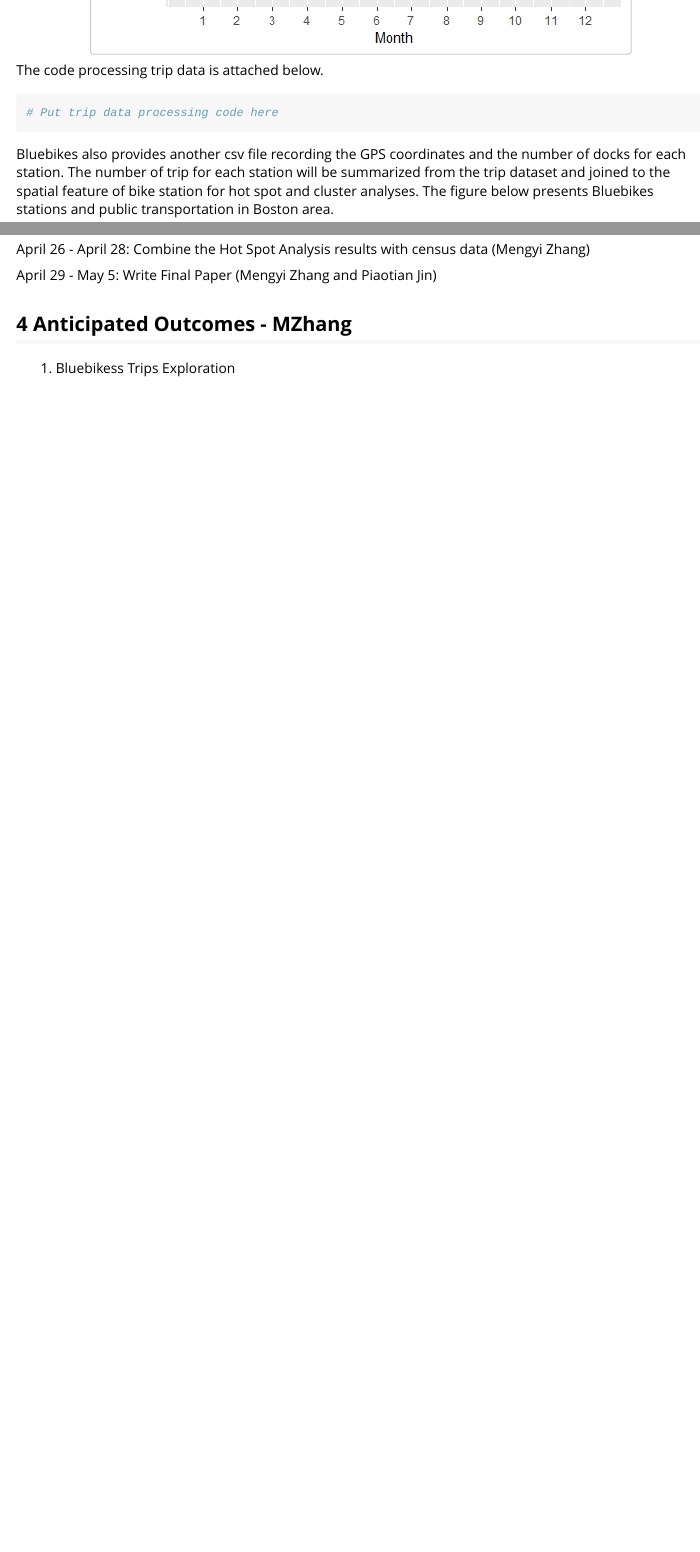
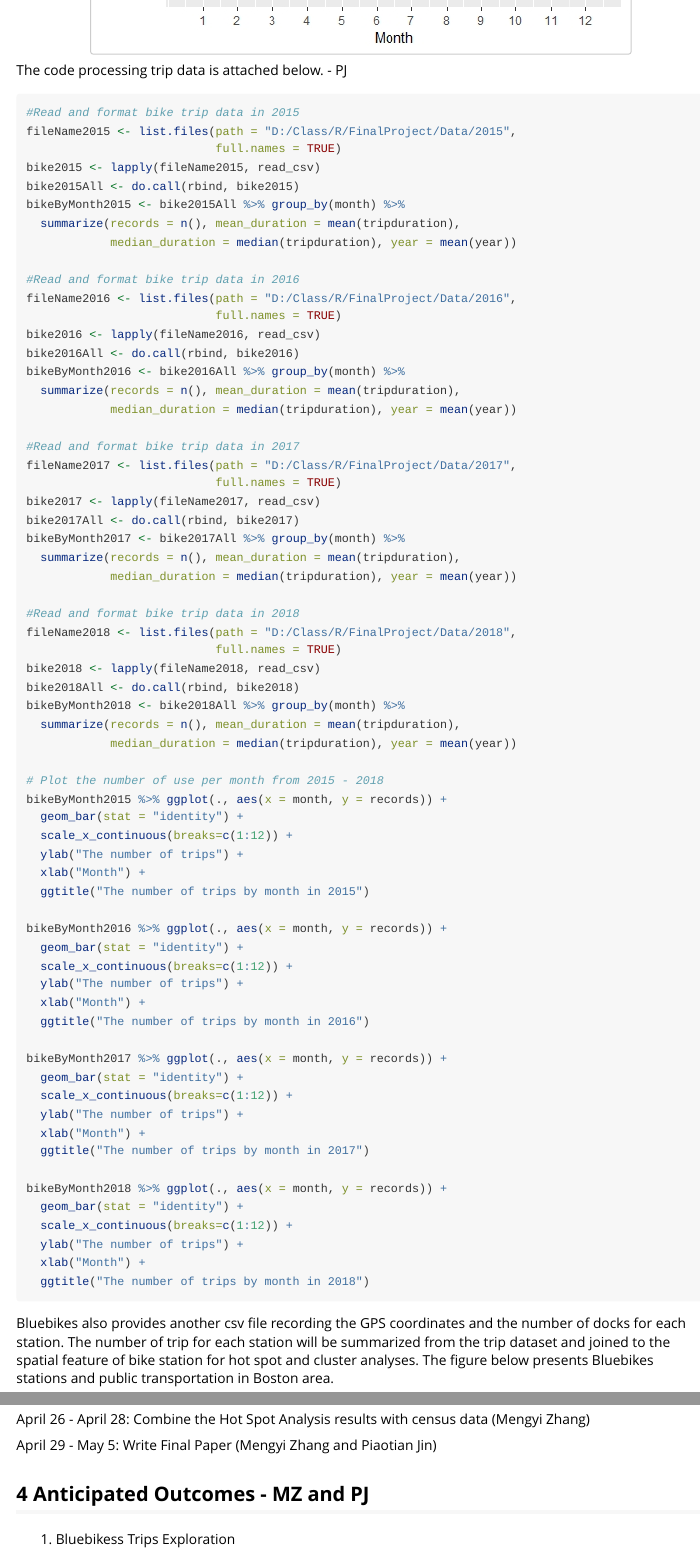
Before and after one commit to agroimpacts/BostonBikeSharingSystem, an R Markdown document (vignettes/overview.rmd): the page in a window 1100 px wide, from 3340 px down, and a second part further down, joined at a grey line. Rendered offline with R 4.5, knitr and Pandoc, with nearby package versions.

Commit message:
Update Vignette

````diff
--- a/vignettes/overview.rmd
+++ b/vignettes/overview.rmd
@@ -53,9 +53,73 @@
 ```
 
 
-The code processing trip data is attached below.
+
+The code processing trip data is attached below. - PJ
 ```{r, eval = FALSE}
-# Put trip data processing code here
+#Read and format bike trip data in 2015
+fileName2015 <- list.files(path = "D:/Class/R/FinalProject/Data/2015",
+                           full.names = TRUE)
+bike2015 <- lapply(fileName2015, read_csv)
+bike2015All <- do.call(rbind, bike2015)
+bikeByMonth2015 <- bike2015All %>% group_by(month) %>%
+  summarize(records = n(), mean_duration = mean(tripduration),
+            median_duration = median(tripduration), year = mean(year))
+
+#Read and format bike trip data in 2016
+fileName2016 <- list.files(path = "D:/Class/R/FinalProject/Data/2016",
+                           full.names = TRUE)
+bike2016 <- lapply(fileName2016, read_csv)
+bike2016All <- do.call(rbind, bike2016)
+bikeByMonth2016 <- bike2016All %>% group_by(month) %>%
+  summarize(records = n(), mean_duration = mean(tripduration),
+            median_duration = median(tripduration), year = mean(year))
+
+#Read and format bike trip data in 2017
+fileName2017 <- list.files(path = "D:/Class/R/FinalProject/Data/2017",
+                           full.names = TRUE)
+bike2017 <- lapply(fileName2017, read_csv)
+bike2017All <- do.call(rbind, bike2017)
+bikeByMonth2017 <- bike2017All %>% group_by(month) %>%
+  summarize(records = n(), mean_duration = mean(tripduration),
+            median_duration = median(tripduration), year = mean(year))
+
+#Read and format bike trip data in 2018
+fileName2018 <- list.files(path = "D:/Class/R/FinalProject/Data/2018",
+                           full.names = TRUE)
+bike2018 <- lapply(fileName2018, read_csv)
+bike2018All <- do.call(rbind, bike2018)
+bikeByMonth2018 <- bike2018All %>% group_by(month) %>%
+  summarize(records = n(), mean_duration = mean(tripduration),
+            median_duration = median(tripduration), year = mean(year))
+
+# Plot the number of use per month from 2015 - 2018
+bikeByMonth2015 %>% ggplot(., aes(x = month, y = records)) +
+  geom_bar(stat = "identity") +
+  scale_x_continuous(breaks=c(1:12)) +
+  ylab("The number of trips") +
+  xlab("Month") +
+  ggtitle("The number of trips by month in 2015")
+
+bikeByMonth2016 %>% ggplot(., aes(x = month, y = records)) +
+  geom_bar(stat = "identity") +
+  scale_x_continuous(breaks=c(1:12)) +
+  ylab("The number of trips") +
+  xlab("Month") +
+  ggtitle("The number of trips by month in 2016")
+
+bikeByMonth2017 %>% ggplot(., aes(x = month, y = records)) +
+  geom_bar(stat = "identity") +
+  scale_x_continuous(breaks=c(1:12)) +
+  ylab("The number of trips") +
+  xlab("Month") +
+  ggtitle("The number of trips by month in 2017")
+
+bikeByMonth2018 %>% ggplot(., aes(x = month, y = records)) +
+  geom_bar(stat = "identity") +
+  scale_x_continuous(breaks=c(1:12)) +
+  ylab("The number of trips") +
+  xlab("Month") +
+  ggtitle("The number of trips by month in 2018")
 ```
 
 
@@ -238,7 +302,7 @@
 ```
 
 
-### 2.2 Code
+### 2.2 Code - MZ and PJ
 
 1. Bluebikess Trips Exploration
 
@@ -273,7 +337,7 @@
 
 April 29 - May 5: Write Final Paper (Mengyi Zhang and Piaotian Jin)
 
-## 4 Anticipated Outcomes - MZhang
+## 4 Anticipated Outcomes - MZ and PJ
 1. Bluebikess Trips Exploration
 
 Plots show how the number of use changes among different months from 2015 to 2018.
````
Also changed, not shown: vignettes/overview.rmd (12 more changed lines).
